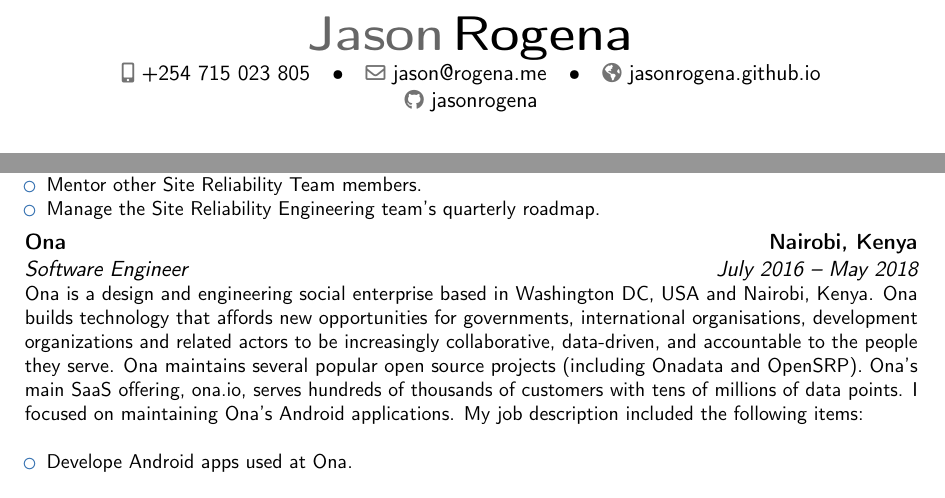
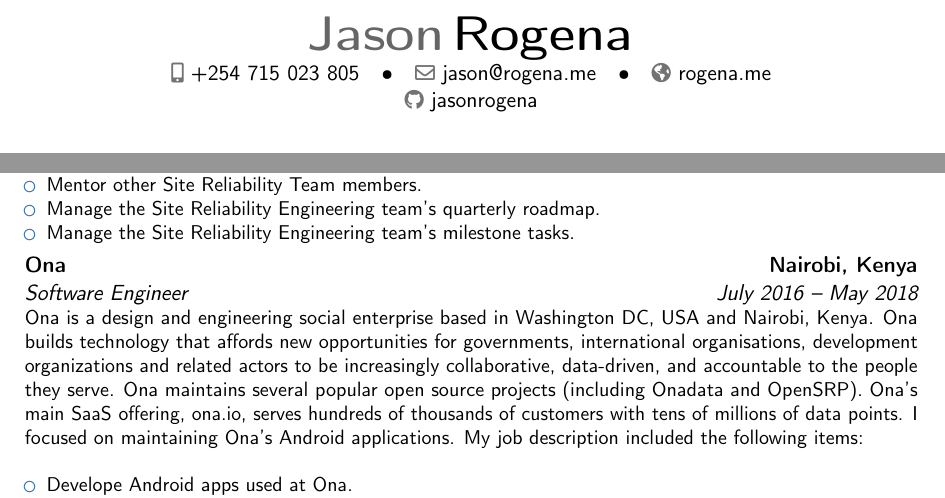
Before and after one commit to jasonrogena/cv, a LaTeX CV (cv.tex): two parts of page 1 of 3, joined at a grey line, cut so that both start at the same text. Compiled offline with pdfLaTeX.

Commit message:
Update personal site & SRE Lead tasks
Update my personal site to rogena.me since I now permanently use it. Add
managing SRE roadmap items to the list if tasks done as SRE Lead.

Signed-off-by: Jason Rogena <jason@rogena.me>

```diff
--- a/cv.tex
+++ b/cv.tex
@@ -29,7 +29,7 @@
 % \address{Nairobi}{Kenya}    % optional, remove / comment the line if not wanted
 \phone[mobile]{+254 715 023 805}                     % optional, remove / comment the line if not wanted
 \email{jason@rogena.me}                          % optional, remove / comment the line if not wanted
-\homepage{jasonrogena.github.io}                    % optional, remove / comment the line if not wanted
+\homepage{rogena.me}                    % optional, remove / comment the line if not wanted
 \social[github]{jasonrogena}                    % optional, remove / comment the line if not wanted
 %\extrainfo{additional information}            % optional, remove / comment the line if not wanted
 %\quote{The quieter you become, the more you are able to hear...}                            % optional, remove / comment the line if not wanted
@@ -63,6 +63,7 @@
 		\item Help project management teams in technical proposal writing.
 		\item Mentor other Site Reliability Team members.
 		\item Manage the Site Reliability Engineering team’s quarterly roadmap.
+		\item Manage the Site Reliability Engineering team's milestone tasks.
 	\end{itemize}}
 \cventry{July 2016 -- May 2018}{Software Engineer}{Ona}{Nairobi, Kenya}{}{Ona is a design and engineering social enterprise based in Washington DC, USA and Nairobi, Kenya. Ona builds technology that affords new opportunities for governments, international organisations, development organizations and related actors to be increasingly collaborative, data-driven, and accountable to the people they serve. Ona maintains several popular open source projects (including Onadata and OpenSRP). Ona's main SaaS offering, ona.io, serves hundreds of thousands of customers with tens of millions of data points. I focused on maintaining Ona's Android applications. My job description included the following items:\newline{}
 	\begin{itemize}
```
